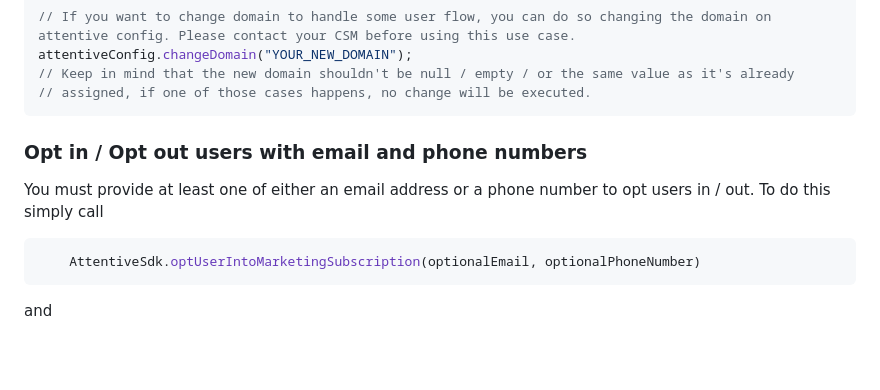
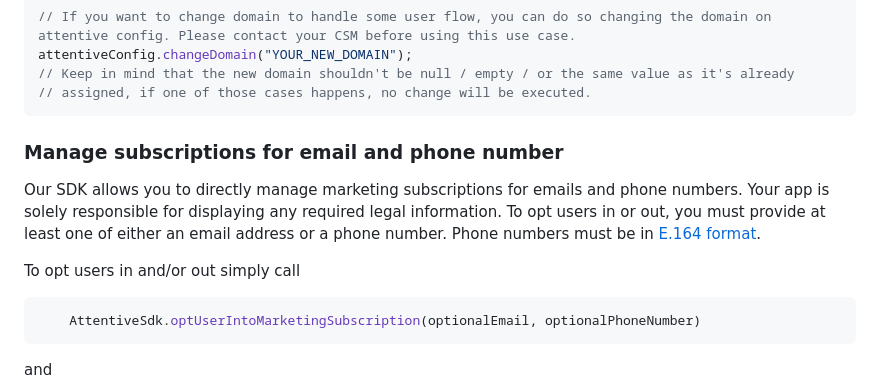
Before and after one commit to attentive-mobile/attentive-android-sdk, a Markdown page: README.md, the part around the change. Drawn GitHub-style; blank space fills up the shorter version.

Commit message:
Revise subscription management instructions in README
Updated section on managing user subscriptions to clarify requirements for opting users in or out.

Signed-off-by: Tyler Pfaff <tylerpfaff@gmail.com>

````diff
--- a/README.md
+++ b/README.md
@@ -306,8 +306,10 @@ attentiveConfig.changeDomain("YOUR_NEW_DOMAIN");
 // assigned, if one of those cases happens, no change will be executed.
 ```
 
-### Opt in / Opt out users with email and phone numbers
-You must provide at least one of either an email address or a phone number to opt users in / out. To do this simply call
+### Manage subscriptions for email and phone number
+Our SDK allows you to directly manage marketing subscriptions for emails and phone numbers. Your app is solely responsible for displaying any required legal information. To opt users in or out, you must provide at least one of either an email address or a phone number. Phone numbers must be in [E.164 format](https://support.google.com/google-ads/answer/16355235?hl=en).
+
+To opt users in and/or out simply call
 ```kotlin
     AttentiveSdk.optUserIntoMarketingSubscription(optionalEmail, optionalPhoneNumber)
 ```
````
